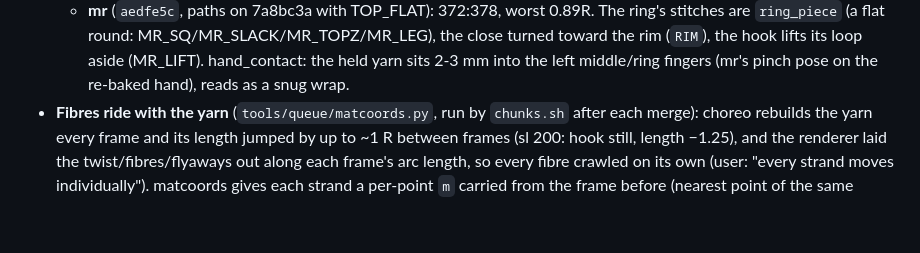
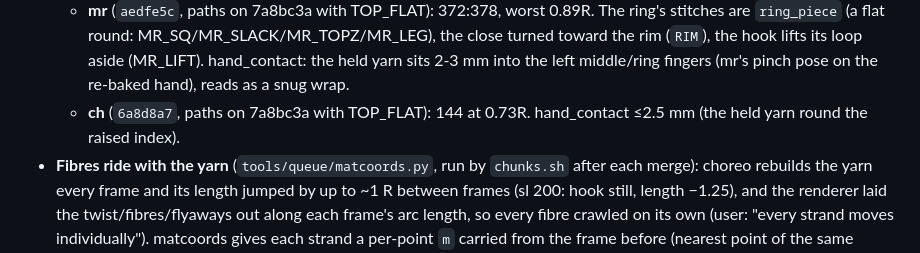
Before and after one commit to ghanemja/crochet, a Markdown page: tools/queue/HANDOFF.md, the part around the change. GitHub-like rendering; blank space fills up the shorter version.

Commit message:
HANDOFF: ch final render and its yarn-gate exception
Co-Authored-By: Claude Opus 5.5 <noreply@anthropic.com>
Claude-Session: https://claude.ai/code/session_01RFXApCsFfy8t6C1NjXPFtF

```diff
--- a/tools/queue/HANDOFF.md
+++ b/tools/queue/HANDOFF.md
@@ -298,6 +298,7 @@ as 16/220 at the site's size (`run.sh` takes renderer flags after the frames fie
     round: MR_SQ/MR_SLACK/MR_TOPZ/MR_LEG), the close turned toward the rim (`RIM`), the hook lifts its loop aside
     (MR_LIFT). hand_contact: the held yarn sits 2-3 mm into the left middle/ring fingers (mr's pinch pose on the
     re-baked hand), reads as a snug wrap.
+  - **ch** (`6a8d8a7`, paths on 7a8bc3a with TOP_FLAT): 144 at 0.73R. hand_contact ≤2.5 mm (the held yarn round the raised index).
 - **Fibres ride with the yarn** (`tools/queue/matcoords.py`, run by `chunks.sh` after each merge): choreo rebuilds the
   yarn every frame and its length jumped by up to ~1 R between frames (sl 200: hook still, length −1.25), and the
   renderer laid the twist/fibres/flyaways out along each frame's arc length, so every fibre crawled on its own (user:
```
